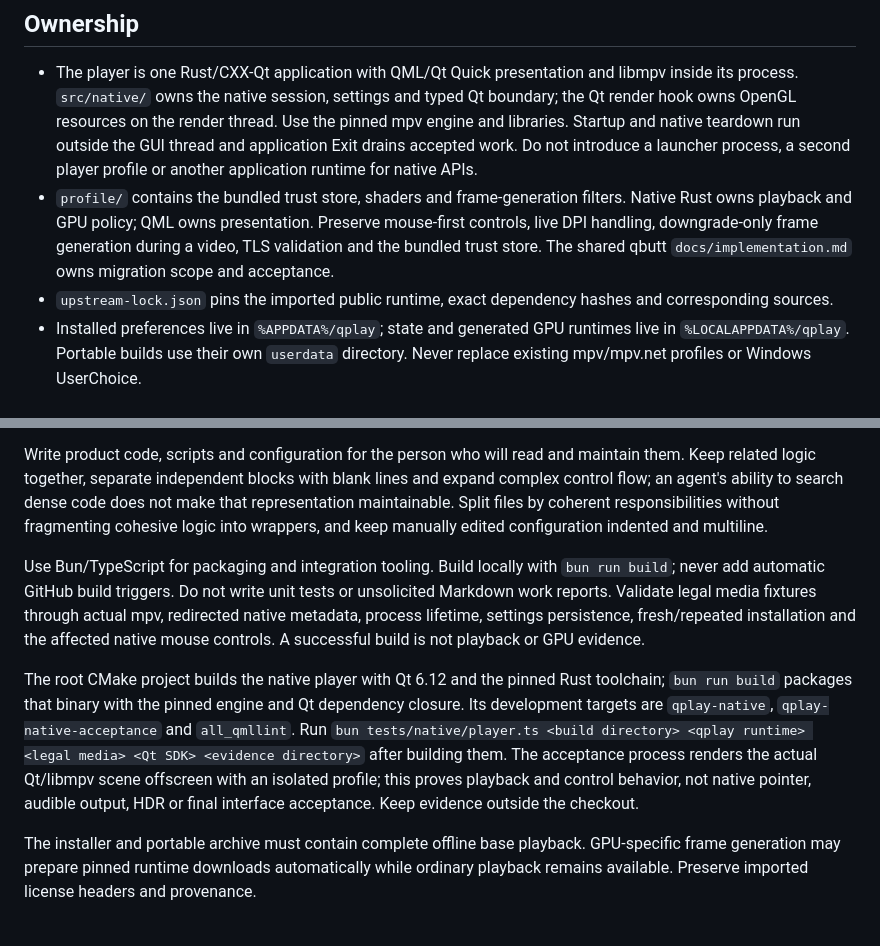
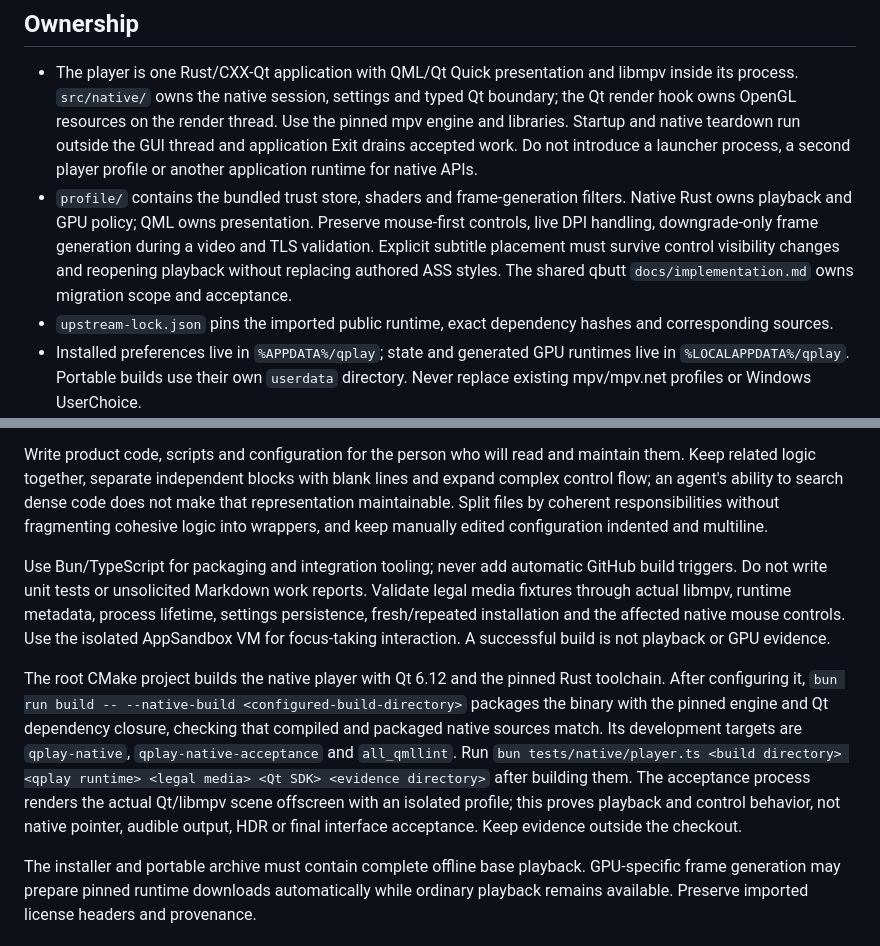
Before and after one commit to qbutt-org/qplay, a Markdown page: AGENTS.md, 2 parts joined by grey strips. GitHub-like rendering.

Commit message:
Align native player development guidance

```diff
--- a/AGENTS.md
+++ b/AGENTS.md
@@ -5,7 +5,7 @@ qplay is an independent Windows media player built on mpv. It also supplies the
 ## Ownership
 
 - The player is one Rust/CXX-Qt application with QML/Qt Quick presentation and libmpv inside its process. `src/native/` owns the native session, settings and typed Qt boundary; the Qt render hook owns OpenGL resources on the render thread. Use the pinned mpv engine and libraries. Startup and native teardown run outside the GUI thread and application Exit drains accepted work. Do not introduce a launcher process, a second player profile or another application runtime for native APIs.
-- `profile/` contains the bundled trust store, shaders and frame-generation filters. Native Rust owns playback and GPU policy; QML owns presentation. Preserve mouse-first controls, live DPI handling, downgrade-only frame generation during a video, TLS validation and the bundled trust store. The shared qbutt `docs/implementation.md` owns migration scope and acceptance.
+- `profile/` contains the bundled trust store, shaders and frame-generation filters. Native Rust owns playback and GPU policy; QML owns presentation. Preserve mouse-first controls, live DPI handling, downgrade-only frame generation during a video and TLS validation. Explicit subtitle placement must survive control visibility changes and reopening playback without replacing authored ASS styles. The shared qbutt `docs/implementation.md` owns migration scope and acceptance.
 - `upstream-lock.json` pins the imported public runtime, exact dependency hashes and corresponding sources.
 - Installed preferences live in `%APPDATA%/qplay`; state and generated GPU runtimes live in `%LOCALAPPDATA%/qplay`. Portable builds use their own `userdata` directory. Never replace existing mpv/mpv.net profiles or Windows UserChoice.
 - `--version-json` and `--runtime-info-json` are currently protocol version 1. Runtime metadata verifies the immutable build manifest before returning tool paths and configuration/data directories. Each discovered absolute tool path must run without the caller changing its working directory or PATH. Callers discover qplay through its per-user product registration or App Paths and use this public metadata, never internal engine/profile paths. qplay owns its configuration, installed scripts and engine paths. Preserve the public playback/IPC contract until its consumers are coordinated; shutting down qplay releases its native session and owned helper processes.
@@ -23,9 +23,9 @@ Prioritize clear, simple final code and preserve unrelated work. After meaningfu
 
 Write product code, scripts and configuration for the person who will read and maintain them. Keep related logic together, separate independent blocks with blank lines and expand complex control flow; an agent's ability to search dense code does not make that representation maintainable. Split files by coherent responsibilities without fragmenting cohesive logic into wrappers, and keep manually edited configuration indented and multiline.
 
-Use Bun/TypeScript for packaging and integration tooling. Build locally with `bun run build`; never add automatic GitHub build triggers. Do not write unit tests or unsolicited Markdown work reports. Validate legal media fixtures through actual mpv, redirected native metadata, process lifetime, settings persistence, fresh/repeated installation and the affected native mouse controls. A successful build is not playback or GPU evidence.
+Use Bun/TypeScript for packaging and integration tooling; never add automatic GitHub build triggers. Do not write unit tests or unsolicited Markdown work reports. Validate legal media fixtures through actual libmpv, runtime metadata, process lifetime, settings persistence, fresh/repeated installation and the affected native mouse controls. Use the isolated AppSandbox VM for focus-taking interaction. A successful build is not playback or GPU evidence.
 
-The root CMake project builds the native player with Qt 6.12 and the pinned Rust toolchain; `bun run build` packages that binary with the pinned engine and Qt dependency closure. Its development targets are `qplay-native`, `qplay-native-acceptance` and `all_qmllint`. Run `bun tests/native/player.ts <build directory> <qplay runtime> <legal media> <Qt SDK> <evidence directory>` after building them. The acceptance process renders the actual Qt/libmpv scene offscreen with an isolated profile; this proves playback and control behavior, not native pointer, audible output, HDR or final interface acceptance. Keep evidence outside the checkout.
+The root CMake project builds the native player with Qt 6.12 and the pinned Rust toolchain. After configuring it, `bun run build -- --native-build <configured-build-directory>` packages the binary with the pinned engine and Qt dependency closure, checking that compiled and packaged native sources match. Its development targets are `qplay-native`, `qplay-native-acceptance` and `all_qmllint`. Run `bun tests/native/player.ts <build directory> <qplay runtime> <legal media> <Qt SDK> <evidence directory>` after building them. The acceptance process renders the actual Qt/libmpv scene offscreen with an isolated profile; this proves playback and control behavior, not native pointer, audible output, HDR or final interface acceptance. Keep evidence outside the checkout.
 
 The installer and portable archive must contain complete offline base playback. GPU-specific frame generation may prepare pinned runtime downloads automatically while ordinary playback remains available. Preserve imported license headers and provenance.
 
```
